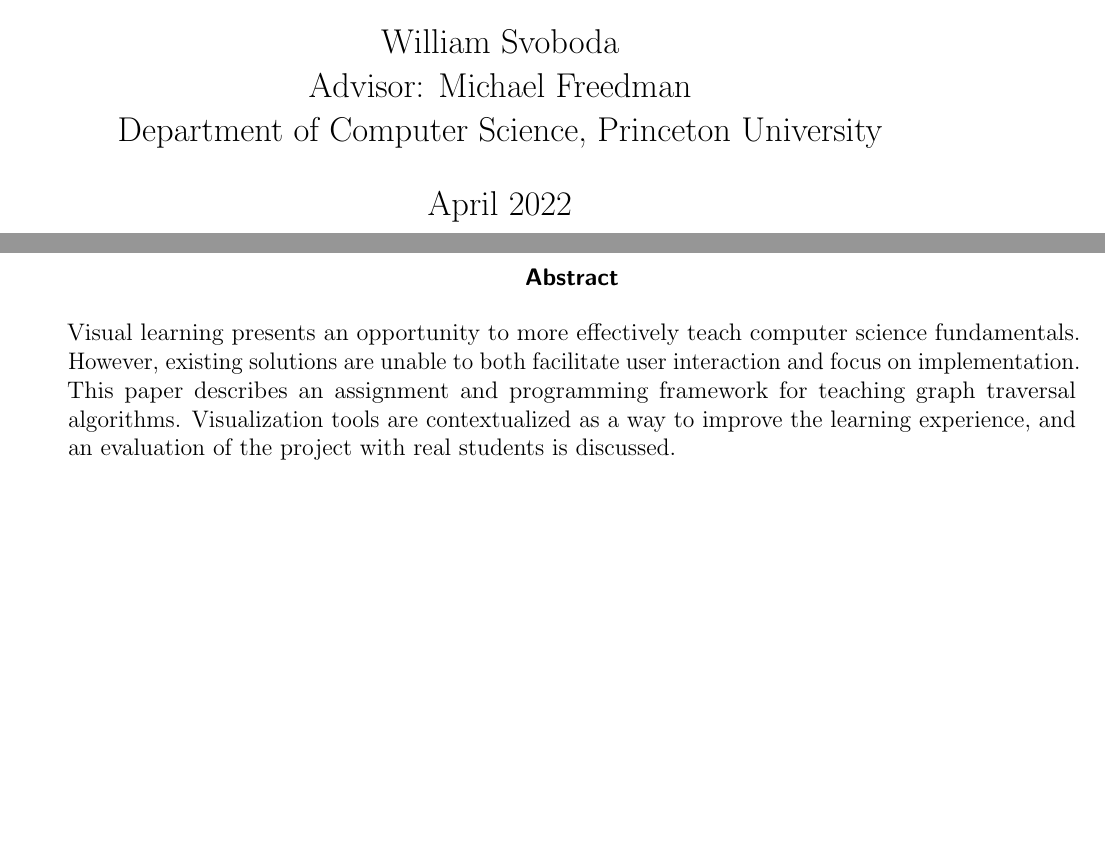
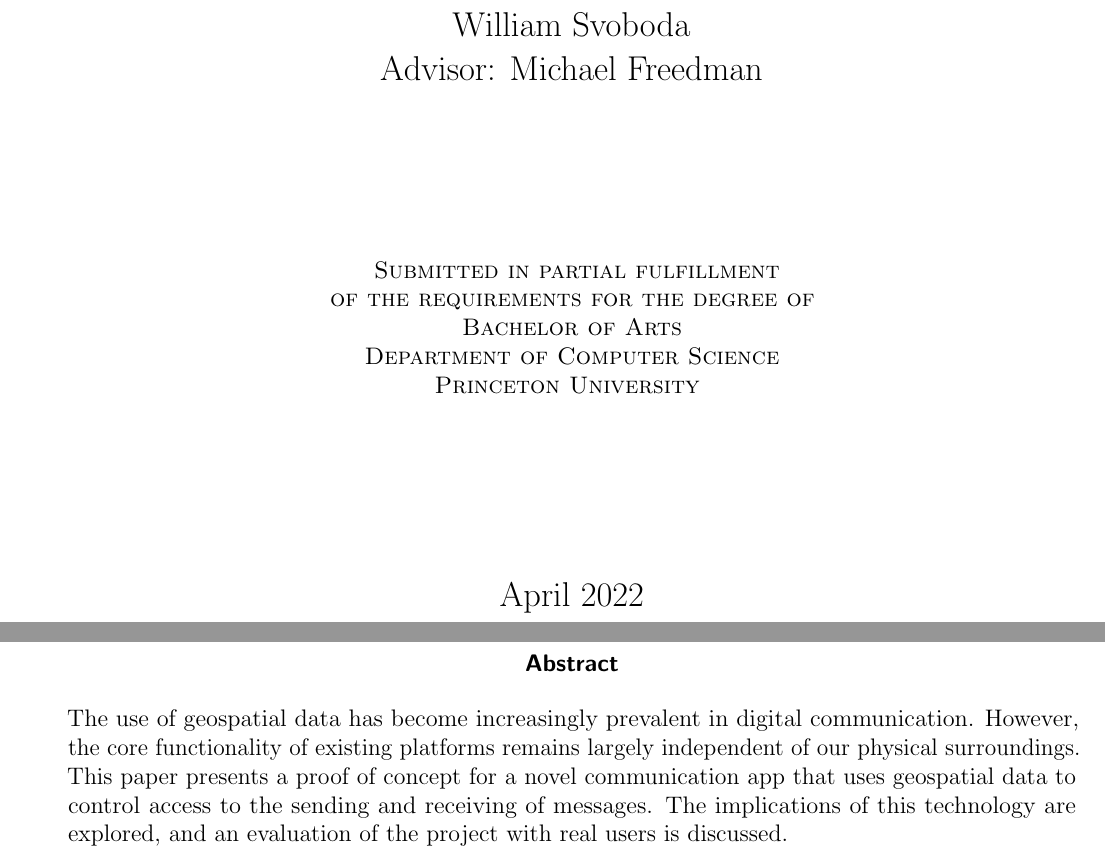
Before and after one commit to thisstillwill/Geo-Thesis, a LaTeX paper (report/src/main.tex, which reads report/src/abstract.tex, report/src/preamble.tex, report/src/title.tex): two parts of pages 1 and 2 of 8 before the commit and two parts of pages 1 and 3 of 10 after it, joined at a grey line, cut so that both start at the same text, the shorter picture padded with empty space. Compiled offline with pdfLaTeX.

Commit message:
Add abstract

```diff
--- a/report/src/abstract.tex
+++ b/report/src/abstract.tex
@@ -1,3 +1,3 @@
 \begin{abstract}
-    Visual learning presents an opportunity to more effectively teach computer science fundamentals. However, existing solutions are unable to both facilitate user interaction and focus on implementation. This paper describes an assignment and programming framework for teaching graph traversal algorithms. Visualization tools are contextualized as a way to improve the learning experience, and an evaluation of the project with real students is discussed.
+    The use of geospatial data has become increasingly prevalent in digital communication. However, the core functionality of existing platforms remains largely independent of our physical surroundings. This paper presents a proof of concept for a novel communication app that uses geospatial data to control access to the sending and receiving of messages. The implications of this technology are explored, and an evaluation of the project with real users is discussed.
 \end{abstract}
--- a/report/src/main.tex
+++ b/report/src/main.tex
@@ -2,12 +2,11 @@
 
 \begin{document}
 
-\title{Applications of Geospatial Data in Digital Communication}
-\author{William Svoboda\\Advisor: Michael Freedman\\Department of Computer Science, Princeton University}
+\title{Applications of Geospatial Data in\\Digital Communication}
+\author{William Svoboda\\Advisor: Michael Freedman}
 \date{\monthyeardate\today}
 
-\maketitle
-
+\input{title.tex}
 \input{abstract.tex}
 \input{introduction.tex}
 \input{background.tex}
--- a/report/src/preamble.tex
+++ b/report/src/preamble.tex
@@ -1,8 +1,12 @@
 \documentclass[letterpaper,12pt,DIV=calc,titlepage=true,twocolumn,twoside=true,abstract=true]{scrartcl}
+\let\tmp\oddsidemargin
+\let\oddsidemargin\evensidemargin
+\let\evensidemargin\tmp
+\reversemarginpar
 \usepackage[USenglish]{babel}
 \usepackage[backend=biber,style=ieee,citestyle=numeric-comp]{biblatex}
+\addbibresource{references.bib}
 \usepackage{csquotes}
-\addbibresource{references.bib}
 \usepackage{datetime}
 \newdateformat{monthyeardate}{%
     \monthname[\THEMONTH] \THEYEAR}
@@ -13,5 +17,5 @@
 \usepackage{amssymb}
 \usepackage{microtype}
 \PassOptionsToPackage{hyphens,spaces,obeyspaces}{url}
-\usepackage[colorlinks=true]{hyperref}
+\usepackage[colorlinks=true,linkcolor=black,urlcolor=magenta,citecolor=black,anchorcolor=black]{hyperref}
 \usepackage[capitalise,noabbrev]{cleveref}
--- /dev/null
+++ b/report/src/title.tex
@@ -0,0 +8,12 @@
+        \Large\@author
+        \vfill
+        \normalsize\textsc{
+            Submitted in partial fulfillment\\
+            of the requirements for the degree of\\
+            Bachelor of Arts\\
+            Department of Computer Science\\
+            Princeton University
+        }
+        \vfill
+        \Large\@date
+    \end{center}
```
Also changed, not shown: report/src/code.tex (added, +7 -0 lines), report/src/conclusions.tex (+3 -1 lines), report/src/main.pdf, report/src/abstract.tex (1 more changed lines), report/src/main.tex (1 more changed lines), report/src/title.tex (11 more changed lines).
